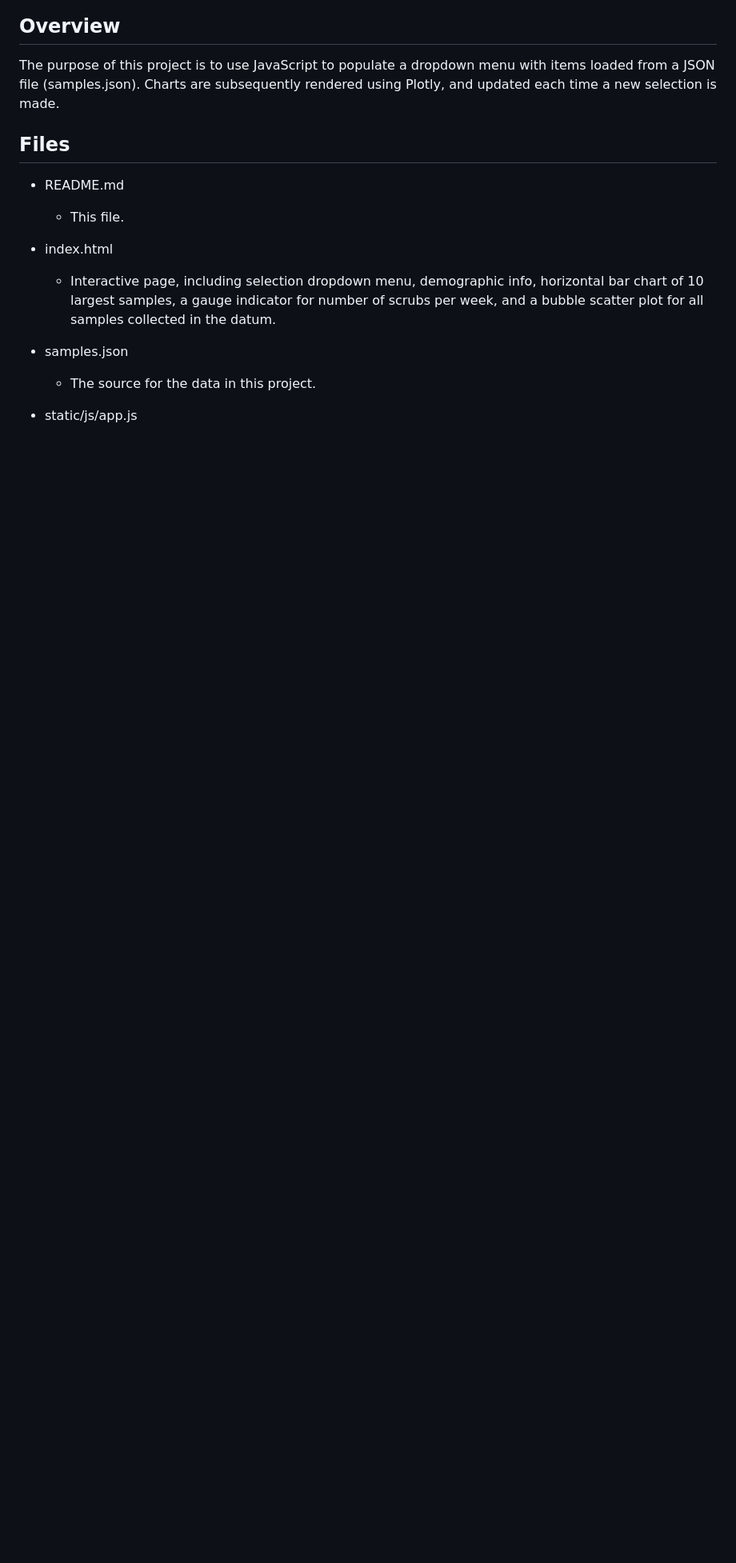
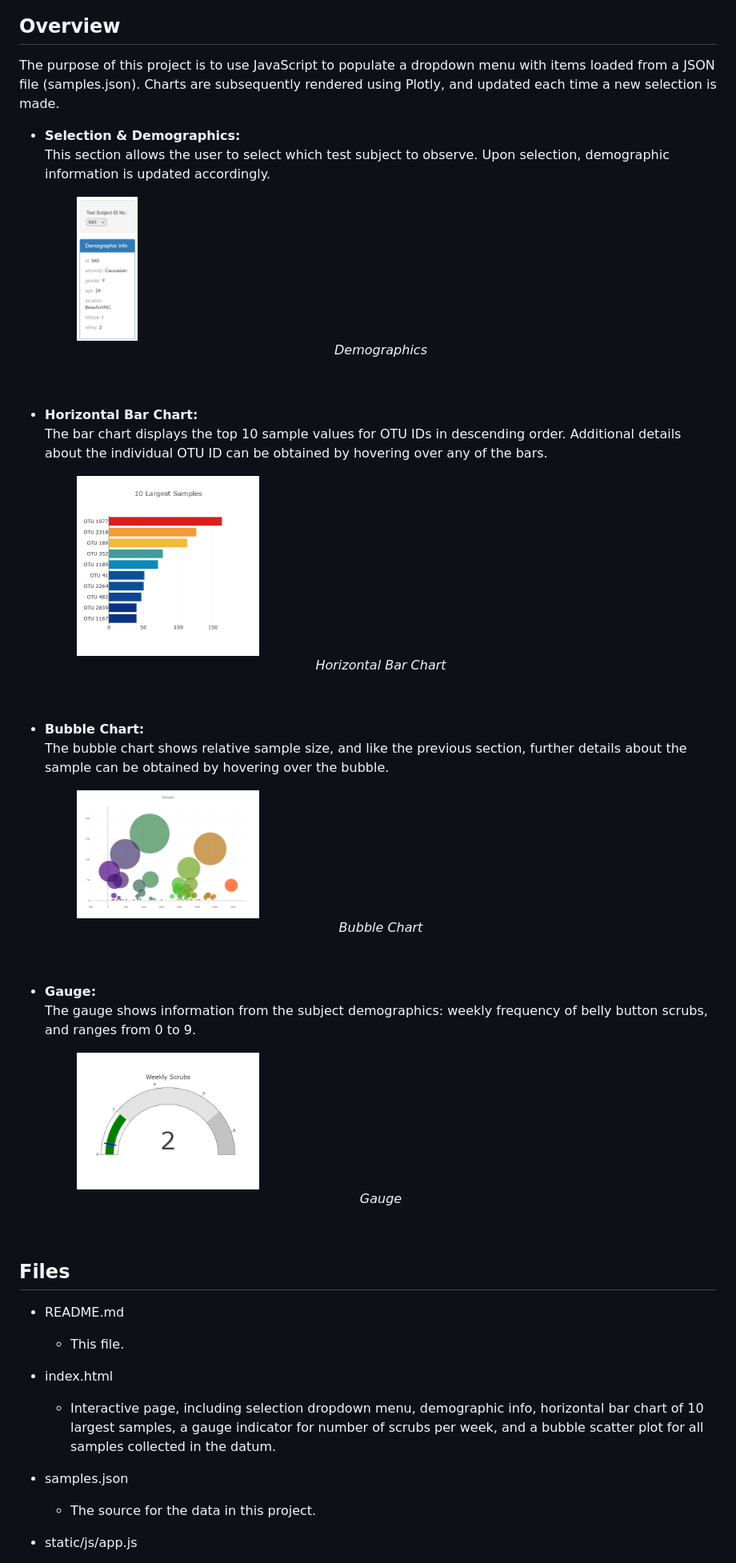
Before and after one commit to RL-Lane/Plotly-challenge, a Markdown page: README.md, the part around the change. Shown at 80% size. Drawn GitHub-style; pictures changed too: Images/bubble.png (added), Images/demographics.png (added), Images/gauge.png (added); blank space fills up the shorter version.

Commit message:
add pictures to readme

```diff
--- a/README.md
+++ b/README.md
@@ -5,6 +5,19 @@
 ## Overview
 
 The purpose of this project is to use JavaScript to populate a dropdown menu with items loaded from a JSON file (samples.json).  Charts are subsequently rendered using Plotly, and updated each time a new selection is made.
+
+* **Selection & Demographics:**
+This section allows the user to select which test subject to observe.  Upon selection, demographic information is updated accordingly.  <figure><img src="Images/demographics.png" alt= "demographics" width="10%"><figcaption align = "center"><i>Demographics</i></figcaption></figure><br/>
+
+* **Horizontal Bar Chart:**
+The bar chart displays the top 10 sample values for OTU IDs in descending order.  Additional details about the individual OTU ID can be obtained by hovering over any of the bars. <figure><img src="Images/horizbar.png" alt= "horizontal bar chart" width="30%"><figcaption align = "center"><i>Horizontal Bar Chart</i></figcaption></figure><br/>
+
+* **Bubble Chart:**
+The bubble chart shows relative sample size, and like the previous section, further details about the sample can be obtained by hovering over the bubble.  <figure><img src="Images/bubble.png" alt= "bubble chart" width="30%"><figcaption align = "center"><i>Bubble Chart</i></figcaption></figure><br/>
+
+* **Gauge:**
+The gauge shows information from the subject demographics: weekly frequency of belly button scrubs, and ranges from 0 to 9.  <figure><img src="Images/gauge.png" alt= "Gauge" width="30%"><figcaption align = "center"><i>Gauge</i></figcaption></figure><br/>
+
 
 ## Files
 
```
Also changed, not shown: 1 other file.
